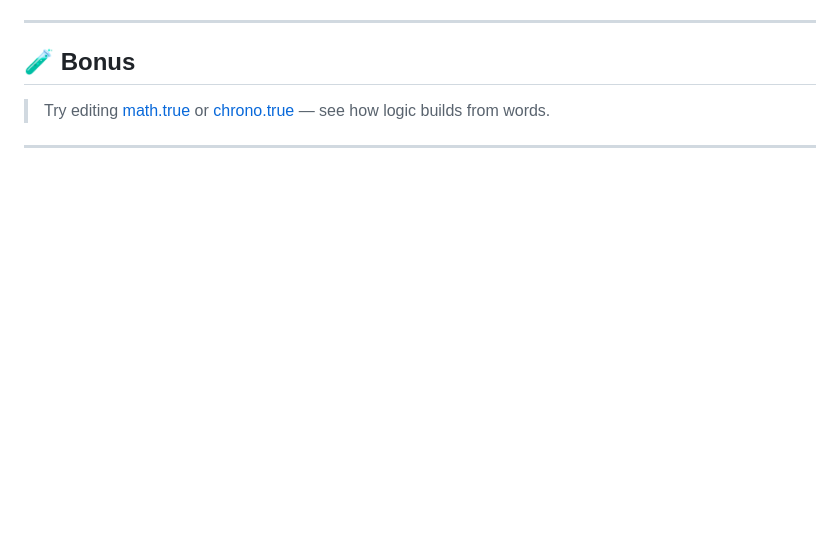
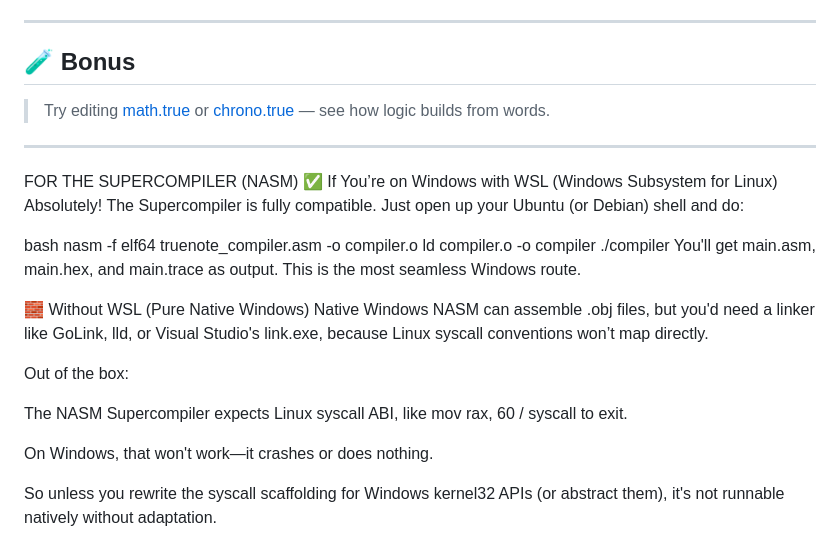
Before and after one commit to JoeySoprano420/Truenote, a Markdown page: README.md, the part around the change. Rendered like a GitHub page; blank space fills up the shorter version.

```diff
--- a/README.md
+++ b/README.md
@@ -383,3 +383,23 @@ wat2wasm program.wat -o program.wasm
 > Try editing [math.true](stdlib/math.true) or [chrono.true](stdlib/chrono.true) — see how logic builds from words.
 
 ---
+FOR THE SUPERCOMPILER (NASM)
+✅ If You’re on Windows with WSL (Windows Subsystem for Linux)
+Absolutely! The Supercompiler is fully compatible. Just open up your Ubuntu (or Debian) shell and do:
+
+bash
+nasm -f elf64 truenote_compiler.asm -o compiler.o
+ld compiler.o -o compiler
+./compiler
+You'll get main.asm, main.hex, and main.trace as output. This is the most seamless Windows route.
+
+🧱 Without WSL (Pure Native Windows)
+Native Windows NASM can assemble .obj files, but you'd need a linker like GoLink, lld, or Visual Studio's link.exe, because Linux syscall conventions won’t map directly.
+
+Out of the box:
+
+The NASM Supercompiler expects Linux syscall ABI, like mov rax, 60 / syscall to exit.
+
+On Windows, that won't work—it crashes or does nothing.
+
+So unless you rewrite the syscall scaffolding for Windows kernel32 APIs (or abstract them), it's not runnable natively without adaptation.
```
